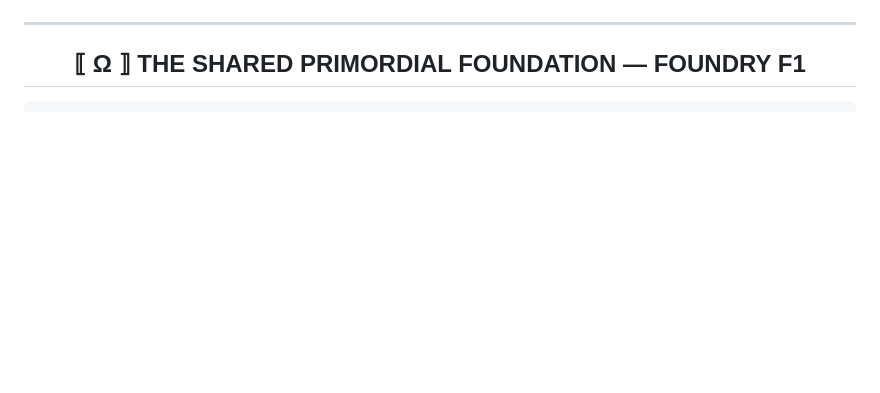
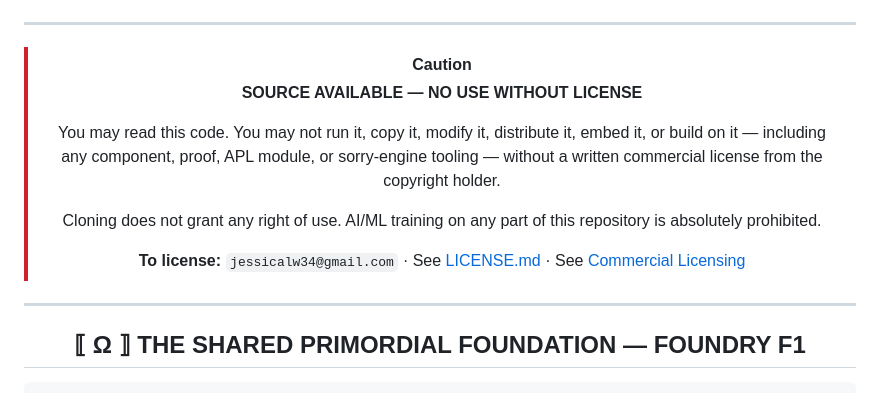
Before and after one commit to SNAPKITTYWEST/foundry-f1, a Markdown page: README.md, the part around one of its changes. Drawn GitHub-style; blank space fills up the shorter version.

```diff
--- a/README.md
+++ b/README.md
@@ -15,4 +15,15 @@
 ![Prior Art](https://img.shields.io/badge/prior%20art-Apr%2014%202026-red?style=for-the-badge)
+
+---
+
+> [!CAUTION]
+> **SOURCE AVAILABLE — NO USE WITHOUT LICENSE**
+>
+> You may read this code. You may not run it, copy it, modify it, distribute it, embed it, or build on it — including any component, proof, APL module, or sorry-engine tooling — without a written commercial license from the copyright holder.
+>
+> Cloning does not grant any right of use. AI/ML training on any part of this repository is absolutely prohibited.
+>
+> **To license:** `jessicalw34@gmail.com` · See [LICENSE.md](./LICENSE.md) · See [Commercial Licensing](#commercial-licensing)
 
 ---
 
```
Also changed, not shown: other parts of README.md (+1 -1 lines), LICENSE.md (added, +134 -0 lines).
